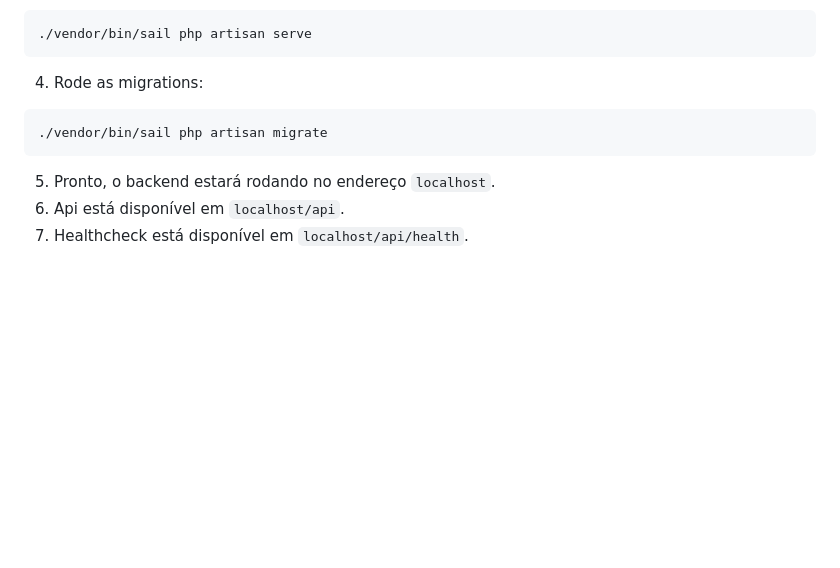
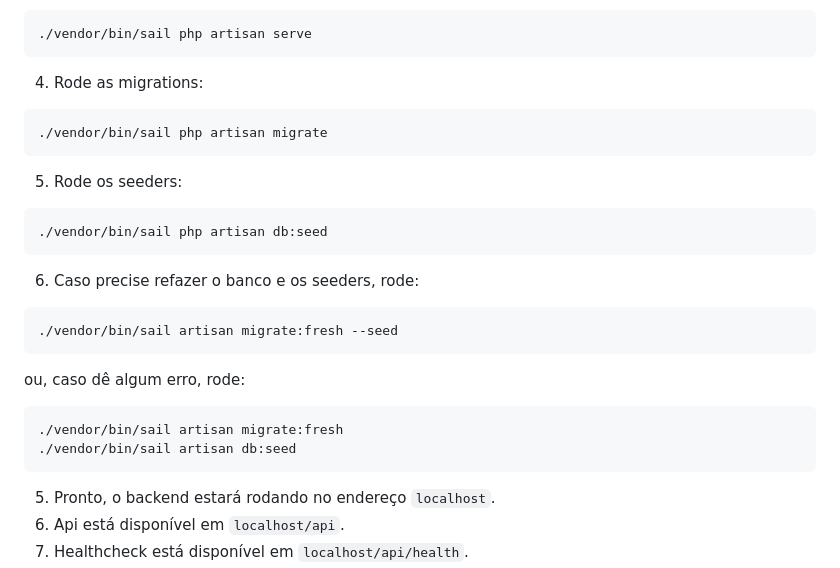
Before and after one commit to jorgelisboa/controle-de-ponto-facial, a Markdown page: README.md, the part around the change. GitHub-like rendering; blank space fills up the shorter version.

Commit message:
doc: added "how to run seeders" to readme

````diff
--- a/README.md
+++ b/README.md
@@ -74,6 +74,25 @@ cd sistema-ponto-facial-backend
 ./vendor/bin/sail php artisan migrate
 ```
 
+5. Rode os seeders:
+
+```bash
+./vendor/bin/sail php artisan db:seed
+```
+
+6. Caso precise refazer o banco e os seeders, rode:
+
+```bash
+./vendor/bin/sail artisan migrate:fresh --seed
+```
+
+ou, caso dê algum erro, rode:
+
+```bash
+./vendor/bin/sail artisan migrate:fresh
+./vendor/bin/sail artisan db:seed
+```
+
 5. Pronto, o backend estará rodando no endereço `localhost`.
 6. Api está disponível em `localhost/api`.
 7. Healthcheck está disponível em `localhost/api/health`.
````
